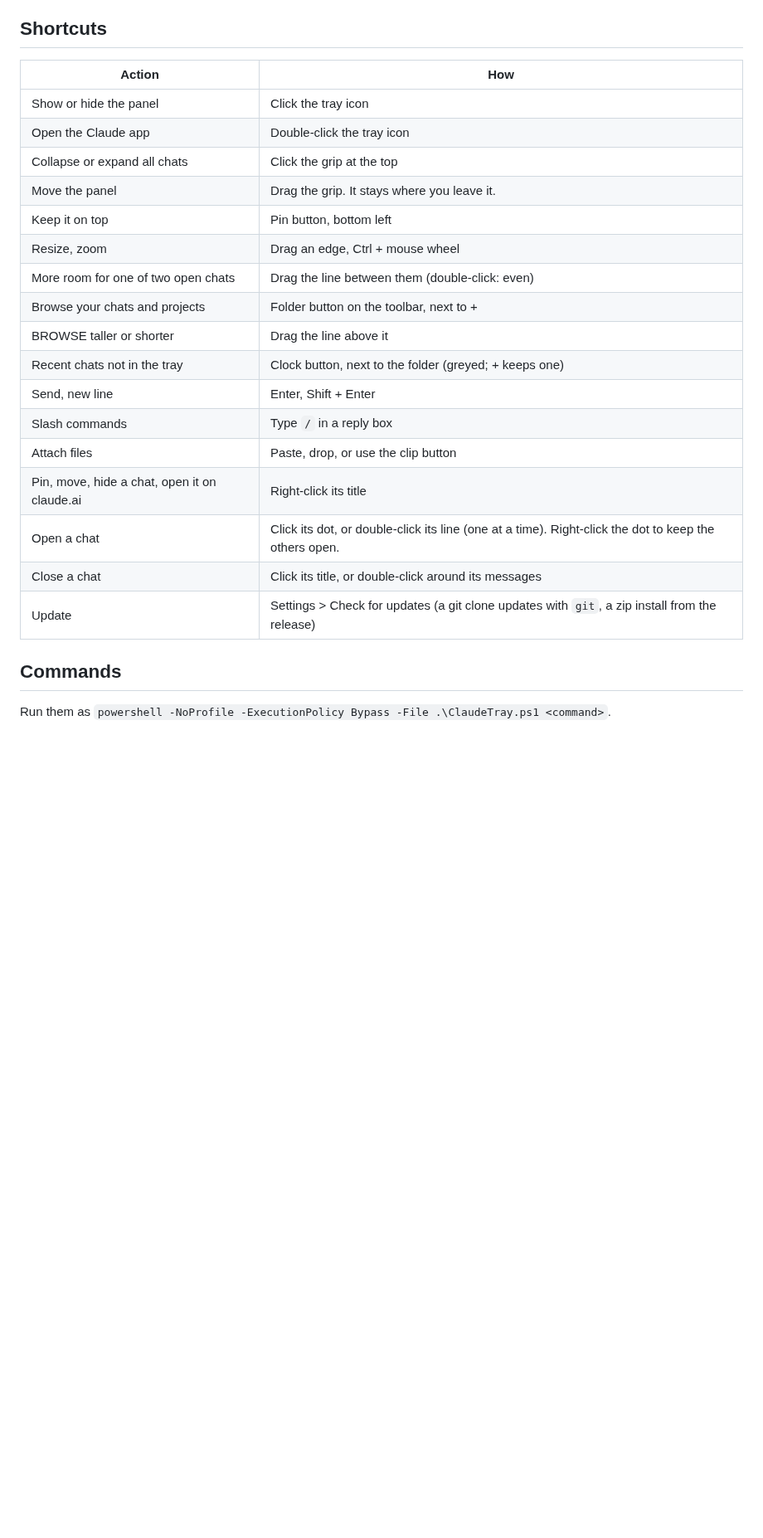
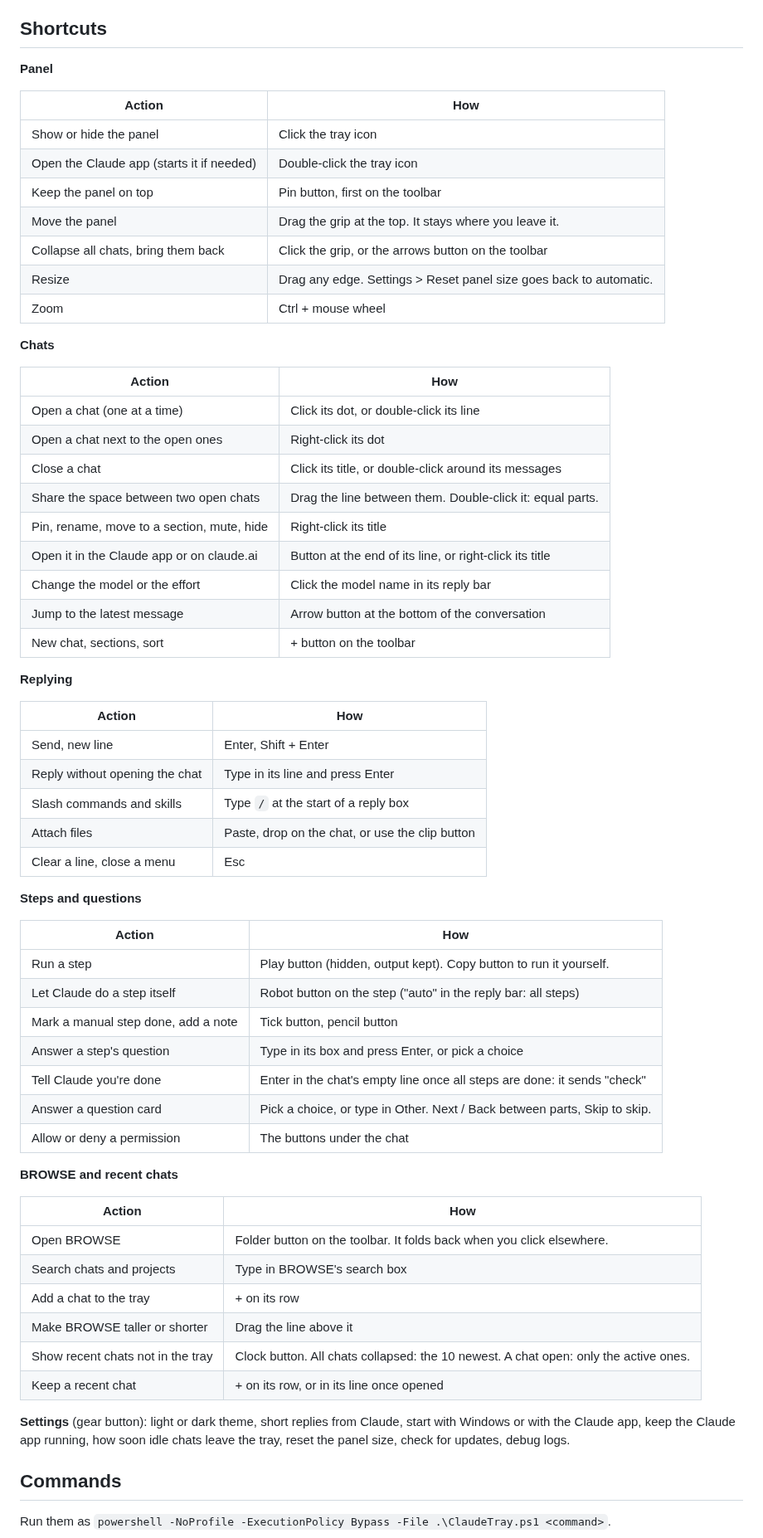
Before and after one commit to mapmodelers/ClaudeTray, a Markdown page: README.md, the part around one of its changes. Shown at 83% size. Rendered like a GitHub page; blank space fills up the shorter version.

```diff
--- a/README.md
+++ b/README.md
@@ -43,25 +48,68 @@ Claude plan. No installer and no admin rights.
 
 ## Shortcuts
+
+**Panel**
 
 | Action | How |
 | --- | --- |
 | Show or hide the panel | Click the tray icon |
-| Open the Claude app | Double-click the tray icon |
-| Collapse or expand all chats | Click the grip at the top |
-| Move the panel | Drag the grip. It stays where you leave it. |
-| Keep it on top | Pin button, bottom left |
-| Resize, zoom | Drag an edge, Ctrl + mouse wheel |
-| More room for one of two open chats | Drag the line between them (double-click: even) |
-| Browse your chats and projects | Folder button on the toolbar, next to + |
-| BROWSE taller or shorter | Drag the line above it |
-| Recent chats not in the tray | Clock button, next to the folder (greyed; + keeps one) |
+| Open the Claude app (starts it if needed) | Double-click the tray icon |
+| Keep the panel on top | Pin button, first on the toolbar |
+| Move the panel | Drag the grip at the top. It stays where you leave it. |
+| Collapse all chats, bring them back | Click the grip, or the arrows button on the toolbar |
+| Resize | Drag any edge. Settings > Reset panel size goes back to automatic. |
+| Zoom | Ctrl + mouse wheel |
+
+**Chats**
+
+| Action | How |
+| --- | --- |
+| Open a chat (one at a time) | Click its dot, or double-click its line |
+| Open a chat next to the open ones | Right-click its dot |
+| Close a chat | Click its title, or double-click around its messages |
+| Share the space between two open chats | Drag the line between them. Double-click it: equal parts. |
+| Pin, rename, move to a section, mute, hide | Right-click its title |
+| Open it in the Claude app or on claude.ai | Button at the end of its line, or right-click its title |
+| Change the model or the effort | Click the model name in its reply bar |
+| Jump to the latest message | Arrow button at the bottom of the conversation |
+| New chat, sections, sort | + button on the toolbar |
+
+**Replying**
+
+| Action | How |
+| --- | --- |
 | Send, new line | Enter, Shift + Enter |
-| Slash commands | Type `/` in a reply box |
-| Attach files | Paste, drop, or use the clip button |
-| Pin, move, hide a chat, open it on claude.ai | Right-click its title |
-| Open a chat | Click its dot, or double-click its line (one at a time). Right-click the dot to keep the others open. |
-| Close a chat | Click its title, or double-click around its messages |
-| Update | Settings > Check for updates (a git clone updates with `git`, a zip install from the release) |
+| Reply without opening the chat | Type in its line and press Enter |
+| Slash commands and skills | Type `/` at the start of a reply box |
+| Attach files | Paste, drop on the chat, or use the clip button |
+| Clear a line, close a menu | Esc |
+
+**Steps and questions**
+
+| Action | How |
+| --- | --- |
+| Run a step | Play button (hidden, output kept). Copy button to run it yourself. |
+| Let Claude do a step itself | Robot button on the step ("auto" in the reply bar: all steps) |
+| Mark a manual step done, add a note | Tick button, pencil button |
+| Answer a step's question | Type in its box and press Enter, or pick a choice |
+| Tell Claude you're done | Enter in the chat's empty line once all steps are done: it sends "check" |
+| Answer a question card | Pick a choice, or type in Other. Next / Back between parts, Skip to skip. |
+| Allow or deny a permission | The buttons under the chat |
+
+**BROWSE and recent chats**
+
+| Action | How |
+| --- | --- |
+| Open BROWSE | Folder button on the toolbar. It folds back when you click elsewhere. |
+| Search chats and projects | Type in BROWSE's search box |
+| Add a chat to the tray | + on its row |
+| Make BROWSE taller or shorter | Drag the line above it |
+| Show recent chats not in the tray | Clock button. All chats collapsed: the 10 newest. A chat open: only the active ones. |
+| Keep a recent chat | + on its row, or in its line once opened |
+
+**Settings** (gear button): light or dark theme, short replies from Claude, start with Windows or with the Claude
+app, keep the Claude app running, how soon idle chats leave the tray, reset the panel size, check for updates,
+debug logs.
 
 ## Commands
 
```
Also changed, not shown: other parts of README.md (+23 -15 lines), docs/compact.png, docs/hero.png, docs/question.png, 1 other file.
